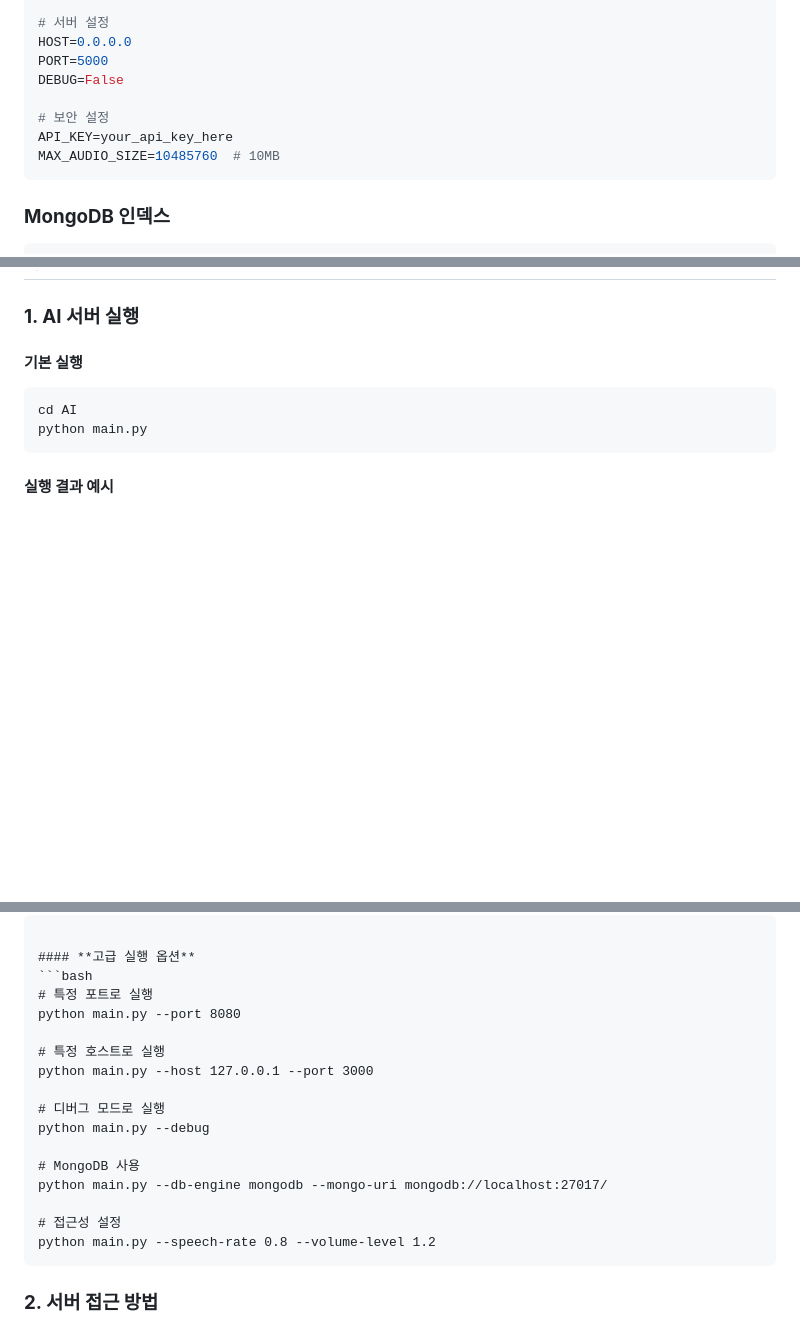
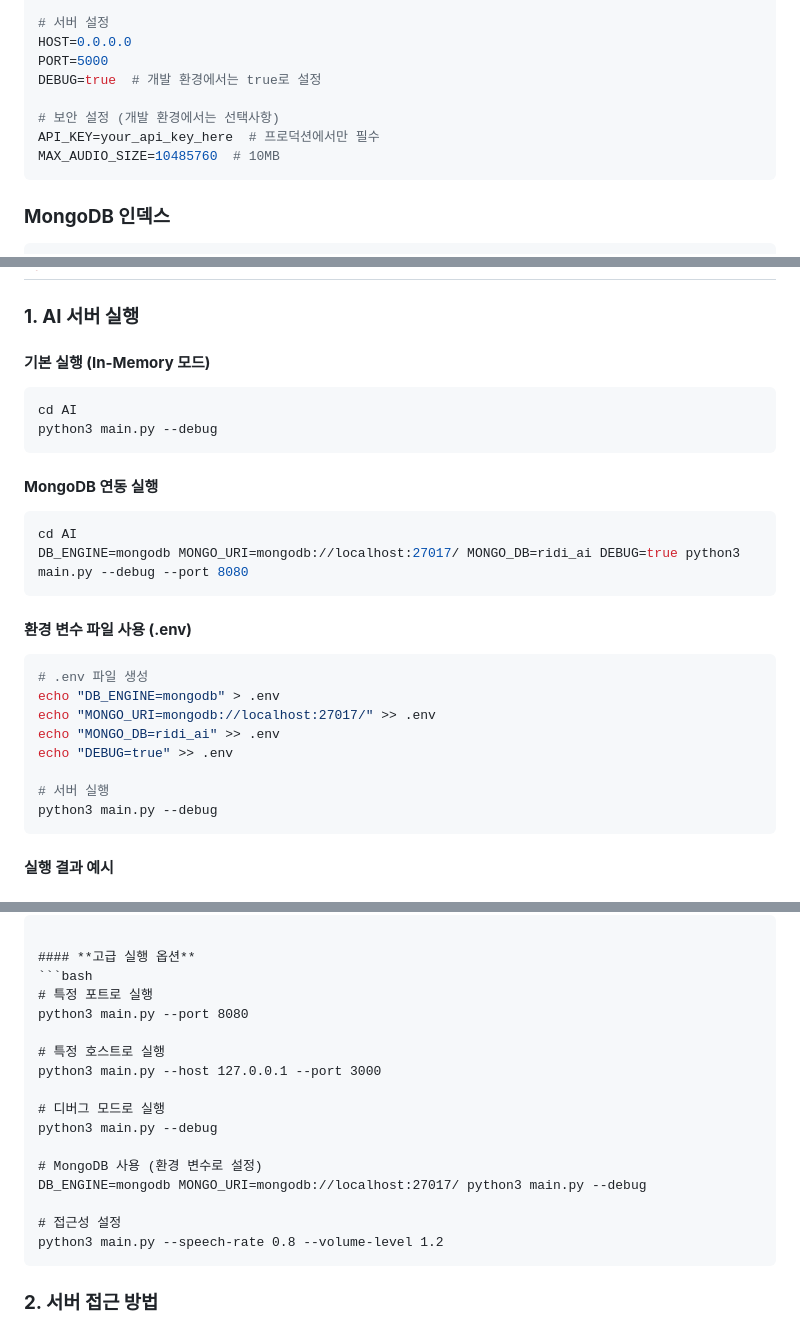
Before and after one commit to ChangHyeonn/RIDI, a Markdown page: AI/APP_INTEGRATION_GUIDE.md, 3 parts joined by grey strips. Rendered like a GitHub page; blank space fills up the shorter version.

Commit message:
Updata guide

````diff
--- a/AI/APP_INTEGRATION_GUIDE.md
+++ b/AI/APP_INTEGRATION_GUIDE.md
@@ -495,10 +495,10 @@ STT_MODEL=default
 # 서버 설정
 HOST=0.0.0.0
 PORT=5000
-DEBUG=False
+DEBUG=true  # 개발 환경에서는 true로 설정
 
-# 보안 설정
-API_KEY=your_api_key_here
+# 보안 설정 (개발 환경에서는 선택사항)
+API_KEY=your_api_key_here  # 프로덕션에서만 필수
 MAX_AUDIO_SIZE=10485760  # 10MB
 ```
 
@@ -518,10 +518,28 @@ db.users.createIndex({"user_id": 1})
 
 ### **1. AI 서버 실행**
 
-#### **기본 실행**
+#### **기본 실행 (In-Memory 모드)**
 ```bash
 cd AI
-python main.py
+python3 main.py --debug
+```
+
+#### **MongoDB 연동 실행**
+```bash
+cd AI
+DB_ENGINE=mongodb MONGO_URI=mongodb://localhost:27017/ MONGO_DB=ridi_ai DEBUG=true python3 main.py --debug --port 8080
+```
+
+#### **환경 변수 파일 사용 (.env)**
+```bash
+# .env 파일 생성
+echo "DB_ENGINE=mongodb" > .env
+echo "MONGO_URI=mongodb://localhost:27017/" >> .env
+echo "MONGO_DB=ridi_ai" >> .env
+echo "DEBUG=true" >> .env
+
+# 서버 실행
+python3 main.py --debug
 ```
 
 #### **실행 결과 예시**
@@ -552,19 +570,19 @@ python main.py
 #### **고급 실행 옵션**
 ```bash
 # 특정 포트로 실행
-python main.py --port 8080
+python3 main.py --port 8080
 
 # 특정 호스트로 실행
-python main.py --host 127.0.0.1 --port 3000
+python3 main.py --host 127.0.0.1 --port 3000
 
 # 디버그 모드로 실행
-python main.py --debug
+python3 main.py --debug
 
-# MongoDB 사용
-python main.py --db-engine mongodb --mongo-uri mongodb://localhost:27017/
+# MongoDB 사용 (환경 변수로 설정)
+DB_ENGINE=mongodb MONGO_URI=mongodb://localhost:27017/ python3 main.py --debug
 
 # 접근성 설정
-python main.py --speech-rate 0.8 --volume-level 1.2
+python3 main.py --speech-rate 0.8 --volume-level 1.2
 ```
 
 ### **2. 서버 접근 방법**
````
